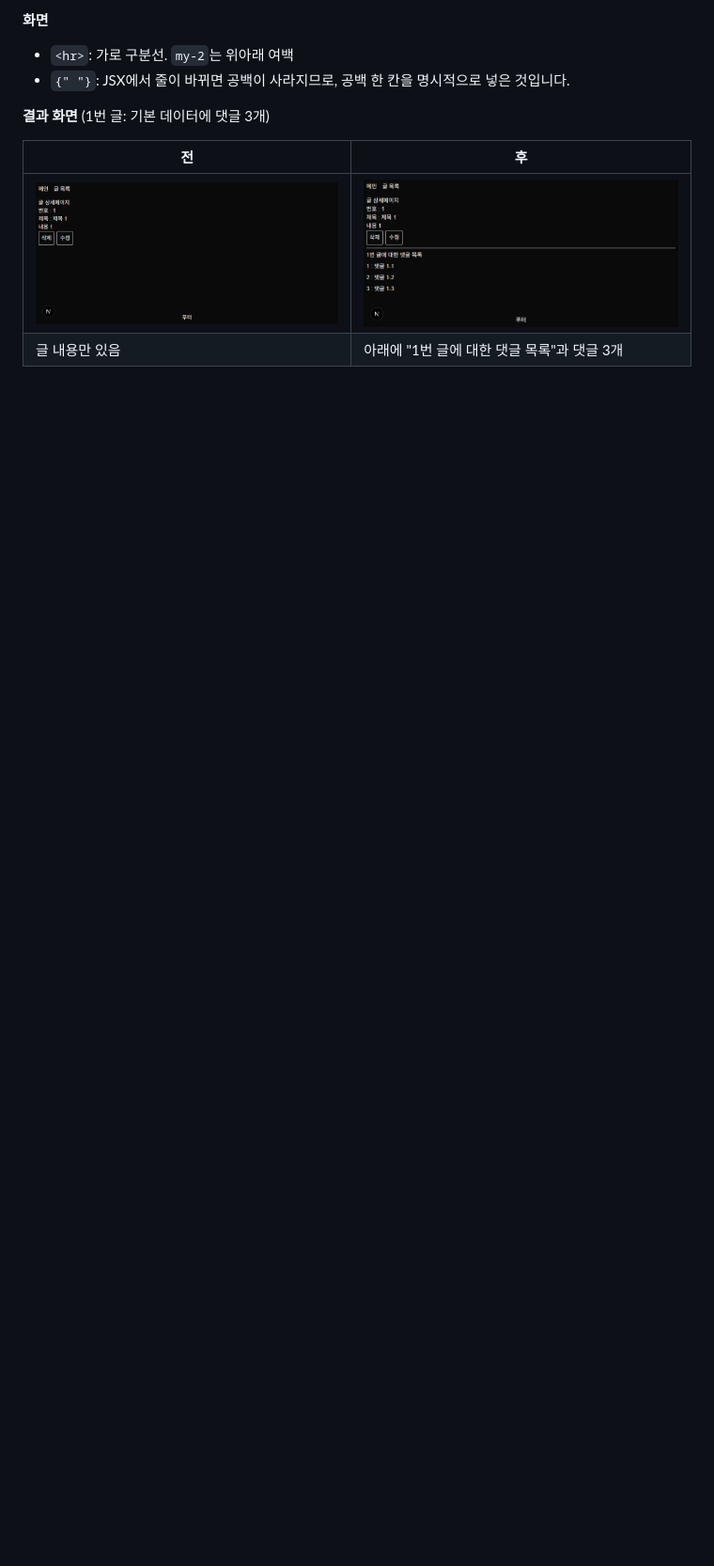
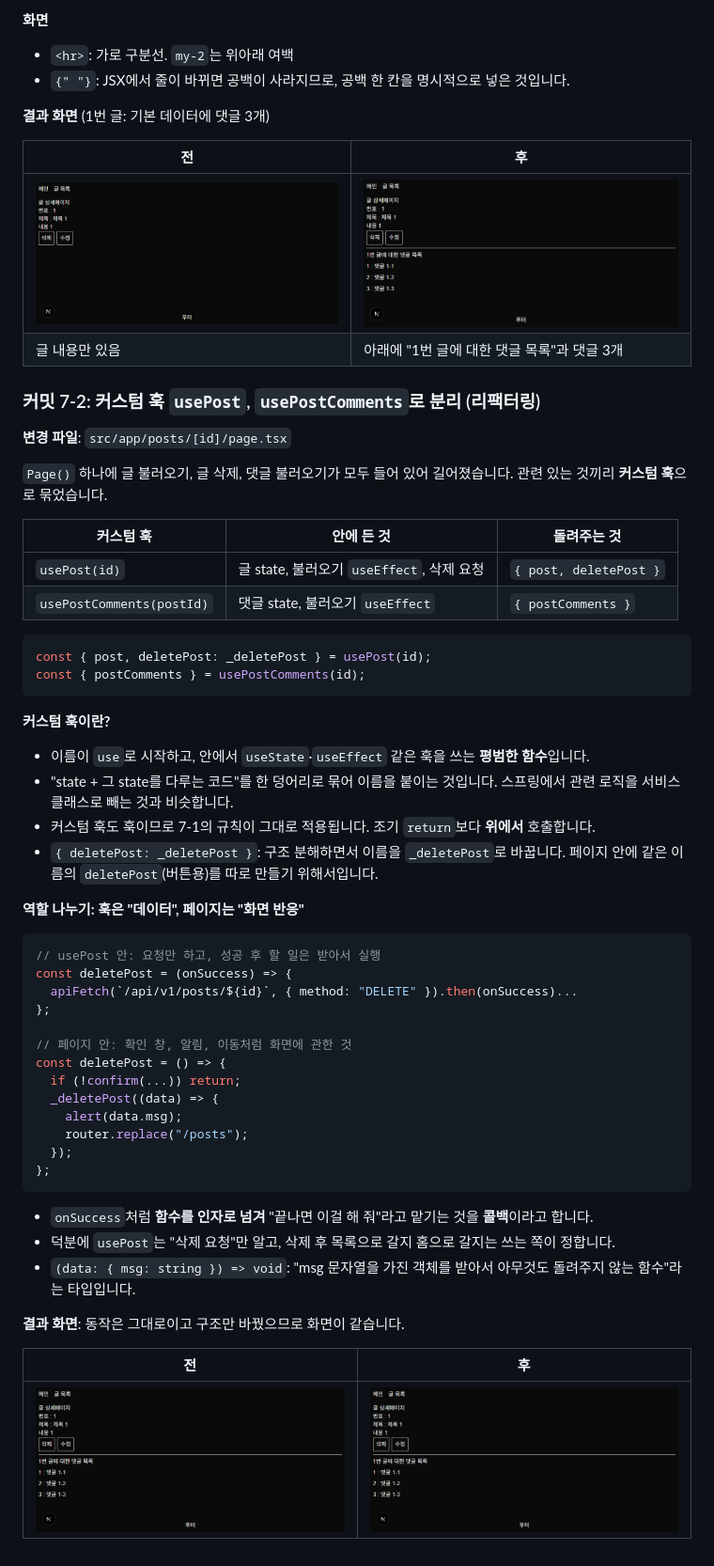
Before and after one commit to smj0617/p-14175-2, a Markdown page: README.md, the part around the change. Shown at 94% size. Rendered like a GitHub page; pictures changed too: docs/images/7-2.png (added); blank space fills up the shorter version.

Commit message:
7-2(댓글 다건조회): 상세 페이지를 커스텀 훅 usePost, usePostComments로 분리
Co-Authored-By: Claude Opus 5.5 <noreply@anthropic.com>

````diff
--- a/README.md
+++ b/README.md
@@ -774,3 +774,54 @@ if (post == null) return <div>로딩중...</div>;  // 조기 return은 훅들
 |---|---|
 | ![전](docs/images/7-1-before.png) | ![후](docs/images/7-1.png) |
 | 글 내용만 있음 | 아래에 "1번 글에 대한 댓글 목록"과 댓글 3개 |
+
+### 커밋 7-2: 커스텀 훅 `usePost`, `usePostComments`로 분리 (리팩터링)
+
+**변경 파일**: `src/app/posts/[id]/page.tsx`
+
+`Page()` 하나에 글 불러오기, 글 삭제, 댓글 불러오기가 모두 들어 있어 길어졌습니다. 관련 있는 것끼리 **커스텀 훅**으로 묶었습니다.
+
+| 커스텀 훅 | 안에 든 것 | 돌려주는 것 |
+|---|---|---|
+| `usePost(id)` | 글 state, 불러오기 `useEffect`, 삭제 요청 | `{ post, deletePost }` |
+| `usePostComments(postId)` | 댓글 state, 불러오기 `useEffect` | `{ postComments }` |
+
+```tsx
+const { post, deletePost: _deletePost } = usePost(id);
+const { postComments } = usePostComments(id);
+```
+
+**커스텀 훅이란?**
+
+- 이름이 `use`로 시작하고, 안에서 `useState`·`useEffect` 같은 훅을 쓰는 **평범한 함수**입니다.
+- "state + 그 state를 다루는 코드"를 한 덩어리로 묶어 이름을 붙이는 것입니다. 스프링에서 관련 로직을 서비스 클래스로 빼는 것과 비슷합니다.
+- 커스텀 훅도 훅이므로 7-1의 규칙이 그대로 적용됩니다. 조기 `return`보다 **위에서** 호출합니다.
+- `{ deletePost: _deletePost }`: 구조 분해하면서 이름을 `_deletePost`로 바꿉니다. 페이지 안에 같은 이름의 `deletePost`(버튼용)를 따로 만들기 위해서입니다.
+
+**역할 나누기: 훅은 "데이터", 페이지는 "화면 반응"**
+
+```tsx
+// usePost 안: 요청만 하고, 성공 후 할 일은 받아서 실행
+const deletePost = (onSuccess) => {
+  apiFetch(`/api/v1/posts/${id}`, { method: "DELETE" }).then(onSuccess)...
+};
+
+// 페이지 안: 확인 창, 알림, 이동처럼 화면에 관한 것
+const deletePost = () => {
+  if (!confirm(...)) return;
+  _deletePost((data) => {
+    alert(data.msg);
+    router.replace("/posts");
+  });
+};
+```
+
+- `onSuccess`처럼 **함수를 인자로 넘겨** "끝나면 이걸 해 줘"라고 맡기는 것을 **콜백**이라고 합니다.
+- 덕분에 `usePost`는 "삭제 요청"만 알고, 삭제 후 목록으로 갈지 홈으로 갈지는 쓰는 쪽이 정합니다.
+- `(data: { msg: string }) => void`: "msg 문자열을 가진 객체를 받아서 아무것도 돌려주지 않는 함수"라는 타입입니다.
+
+**결과 화면**: 동작은 그대로이고 구조만 바꿨으므로 화면이 같습니다.
+
+| 전 | 후 |
+|---|---|
+| ![전](docs/images/7-1.png) | ![후](docs/images/7-2.png) |
````
Also changed, not shown: 1 other file.
